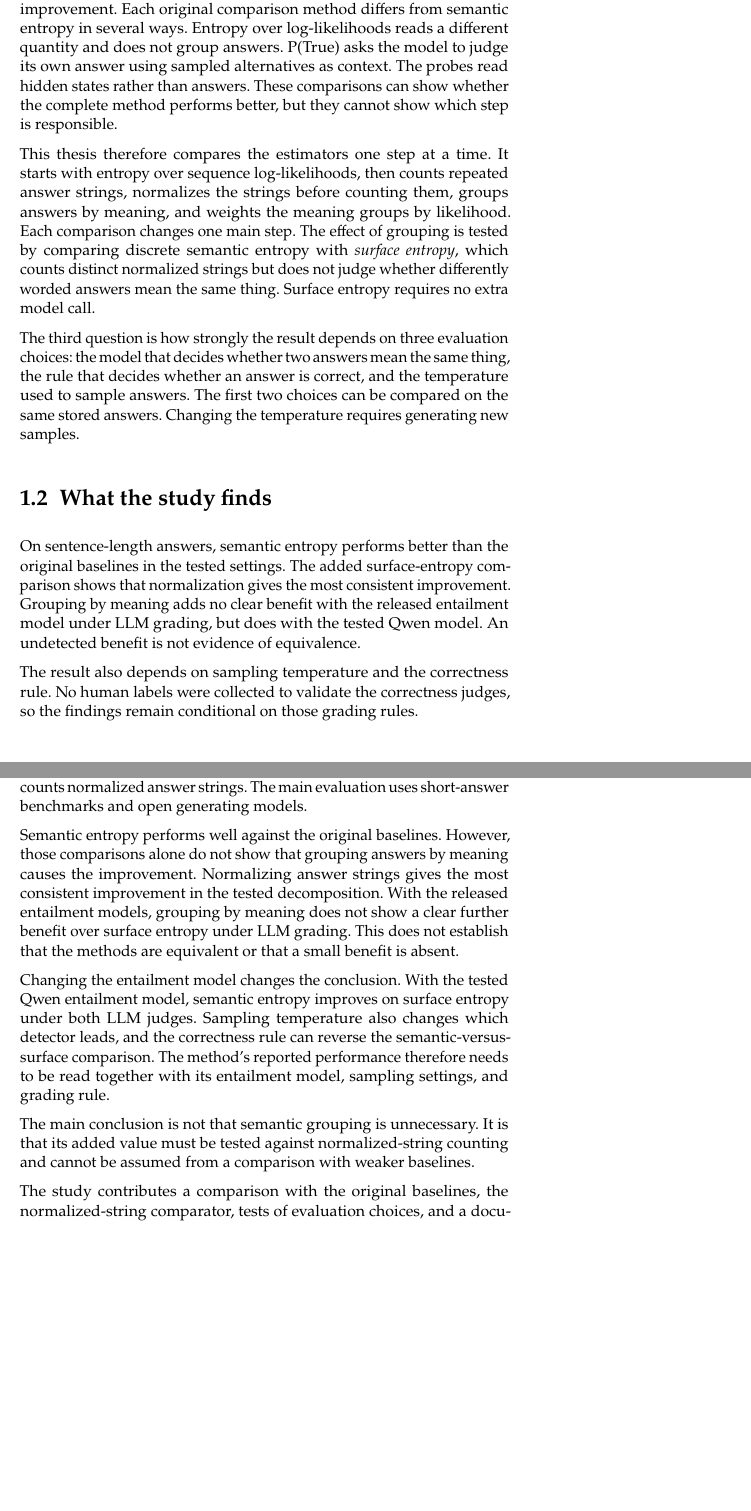
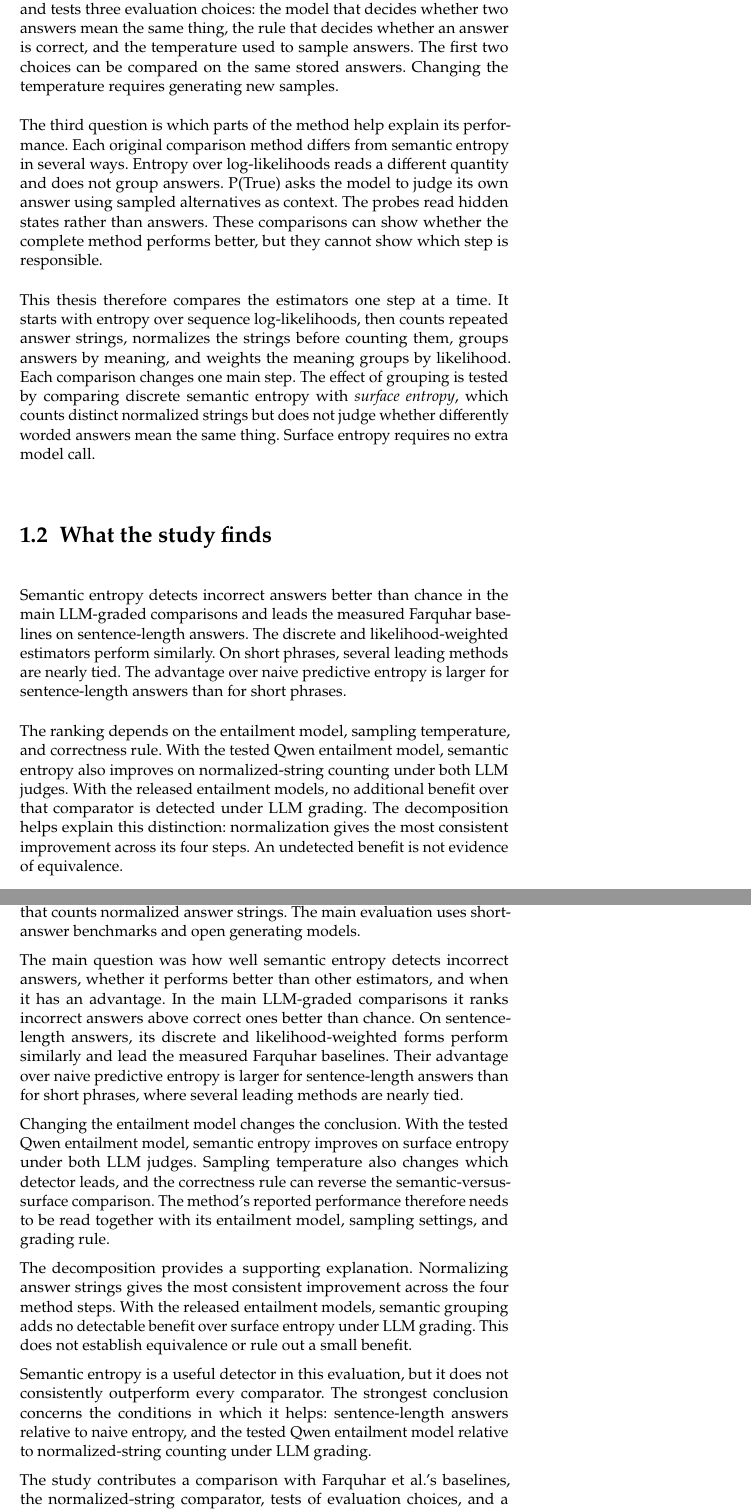
Before and after one commit to D3prave/thesis, a LaTeX thesis (thesis/main.tex, which reads thesis/chapters/01_introduction.tex, thesis/chapters/07_conclusion.tex): two parts of pages 13 and 53 of 65, joined at a grey line, cut so that both start at the same text, the shorter picture padded with empty space. Compiled offline with pdfLaTeX.

Commit message:
Center thesis framing on semantic entropy detection performance

```diff
--- a/thesis/chapters/01_introduction.tex
+++ b/thesis/chapters/01_introduction.tex
@@ -66,7 +70,14 @@ self-evaluation method P(True), and a regression from the model's hidden state
 to correctness. Semantic entropy probes from Kossen et
 al.~\cite{kossen_semantic_entropy_probes_2024} are also included.
 
-The second question is which part of semantic entropy explains any improvement.
+The second question is when semantic entropy performs better. The study
+compares prompting conditions that produce answers of different lengths and
+tests three evaluation choices: the model that decides whether two answers mean the same thing, the
+rule that decides whether an answer is correct, and the temperature used to
+sample answers. The first two choices can be compared on the same stored
+answers. Changing the temperature requires generating new samples.
+
+The third question is which parts of the method help explain its performance.
 Each original comparison method differs from semantic entropy in several ways.
 Entropy over log-likelihoods reads a different quantity and does not group
 answers. P(True) asks the model to judge its own answer using sampled
@@ -83,25 +94,23 @@ with \emph{surface entropy}, which counts distinct normalized strings but does n
 judge whether differently worded answers mean the same thing. Surface entropy
 requires no extra model call.
 
-The third question is how strongly the result depends on three evaluation
-choices: the model that decides whether two answers mean the same thing, the
-rule that decides whether an answer is correct, and the temperature used to
-sample answers. The first two choices can be compared on the same stored
-answers. Changing the temperature requires generating new samples.
-
 \section{What the study finds}
 \label{sec:what-the-study-finds}
 
-On sentence-length answers, semantic entropy performs better than the original
-baselines in the tested settings. The added surface-entropy comparison shows
-that normalization gives the most consistent improvement. Grouping by meaning
-adds no clear benefit with the released entailment model under LLM grading,
-but does with the tested Qwen model. An undetected benefit is not evidence of
-equivalence.
+Semantic entropy detects incorrect answers better than chance in the main
+LLM-graded comparisons and leads the measured Farquhar baselines on
+sentence-length answers. The discrete and likelihood-weighted estimators
+perform similarly. On short phrases, several leading methods are nearly tied.
+The advantage over naive predictive entropy is larger for sentence-length
+answers than for short phrases.
 
-The result also depends on sampling temperature and the correctness rule.
-No human labels were collected to validate the correctness judges, so the
-findings remain conditional on those grading rules.
+The ranking depends on the entailment model, sampling temperature, and
+correctness rule. With the tested Qwen entailment model, semantic entropy also
+improves on normalized-string counting under both LLM judges. With the released
+entailment models, no additional benefit over that comparator is detected
+under LLM grading. The decomposition helps explain this distinction:
+normalization gives the most consistent improvement across its four steps.
+An undetected benefit is not evidence of equivalence.
 
 \section{Contributions}
 \label{sec:contributions}
--- a/thesis/chapters/07_conclusion.tex
+++ b/thesis/chapters/07_conclusion.tex
@@ -7,17 +7,18 @@
 This thesis reimplemented semantic entropy using the method of Farquhar et
 al.~\cite{semantic_entropy_nature_2024} and its released
 code~\cite{kossen_semantic_uncertainty_code_2024}. It compared the method with
-the original baselines and with surface entropy, a simpler method that counts
+Farquhar et al.'s baselines and with surface entropy, a simpler method that counts
 normalized answer strings. The main evaluation uses short-answer benchmarks
 and open generating models.
 
-Semantic entropy performs well against the original baselines. However, those
-comparisons alone do not show that grouping answers by meaning causes the
-improvement. Normalizing answer strings gives the most consistent improvement
-in the tested decomposition. With the released entailment models, grouping by
-meaning does not show a clear further benefit over surface entropy under LLM
-grading. This does not establish that the methods are equivalent or that a
-small benefit is absent.
+The main question was how well semantic entropy detects incorrect answers,
+whether it performs better than other estimators, and when it has an
+advantage. In the main LLM-graded comparisons it ranks incorrect answers above
+correct ones better than chance. On sentence-length answers, its discrete and
+likelihood-weighted forms perform similarly and lead the measured Farquhar
+baselines. Their advantage over naive predictive entropy is larger for
+sentence-length answers than for short phrases, where several leading
+methods are nearly tied.
 
 Changing the entailment model changes the conclusion. With the tested Qwen
 entailment model, semantic entropy improves on surface entropy under both LLM
@@ -26,11 +27,19 @@ correctness rule can reverse the semantic-versus-surface comparison. The
 method's reported performance therefore needs to be read together with its
 entailment model, sampling settings, and grading rule.
 
-The main conclusion is not that semantic grouping is unnecessary. It is that
-its added value must be tested against normalized-string counting and cannot
-be assumed from a comparison with weaker baselines.
+The decomposition provides a supporting explanation. Normalizing answer
+strings gives the most consistent improvement across the four method steps.
+With the released entailment models, semantic grouping adds no detectable
+benefit over surface entropy under LLM grading. This does not establish
+equivalence or rule out a small benefit.
 
-The study contributes a comparison with the original baselines, the
+Semantic entropy is a useful detector in this evaluation, but it does not
+consistently outperform every comparator. The strongest conclusion concerns
+the conditions in which it helps: sentence-length answers relative to naive
+entropy, and the tested Qwen entailment model relative to normalized-string
+counting under LLM grading.
+
+The study contributes a comparison with Farquhar et al.'s baselines, the
 normalized-string comparator, tests of evaluation choices, and a documented
 implementation. The grouping comparison remains subject to the raw-versus-normalized
 input difference described in Chapter~\ref{ch:discussion}.
```
Also changed, not shown: thesis/chapters/05_results.tex (+3 -2 lines), thesis/chapters/06_discussion.tex (+14 -9 lines), thesis/frontmatter/abstract.tex (+26 -24 lines), thesis/chapters/01_introduction.tex (22 more changed lines), thesis/chapters/07_conclusion.tex (2 more changed lines).
